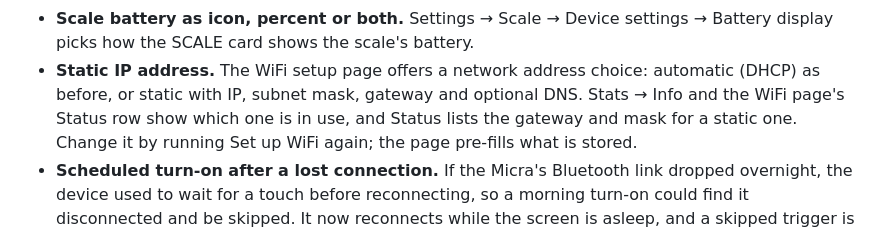
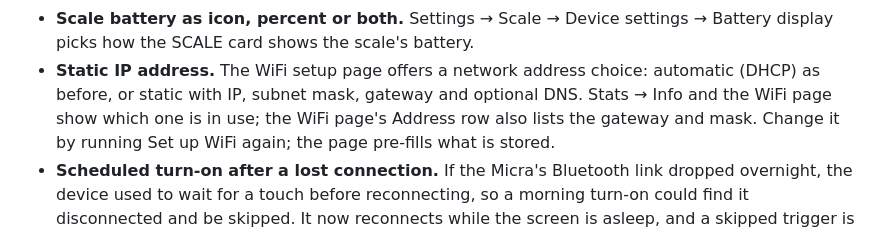
Before and after one commit to mlsorensen/Apollo2, a Markdown page: CHANGELOG.md, the part around the change. GitHub-like rendering.

```diff
--- a/CHANGELOG.md
+++ b/CHANGELOG.md
@@ -37,8 +37,8 @@ maps — plain ASCII plus `— – → … × ' "` — or they render as empty b
   battery.
 - **Static IP address.** The WiFi setup page offers a network address
   choice: automatic (DHCP) as before, or static with IP, subnet mask, gateway
-  and optional DNS. Stats → Info and the WiFi page's Status row show which
-  one is in use, and Status lists the gateway and mask for a static one.
+  and optional DNS. Stats → Info and the WiFi page show which one is in
+  use; the WiFi page's Address row also lists the gateway and mask.
   Change it by running Set up WiFi again; the page pre-fills what is stored.
 - **Scheduled turn-on after a lost connection.** If the Micra's Bluetooth
   link dropped overnight, the device used to wait for a touch before
```
Also changed, not shown: MANUAL.md (+5 -4 lines), docs/img/manual/device-wifi.png, docs/img/manual/stats-info.png, 4 other files.
